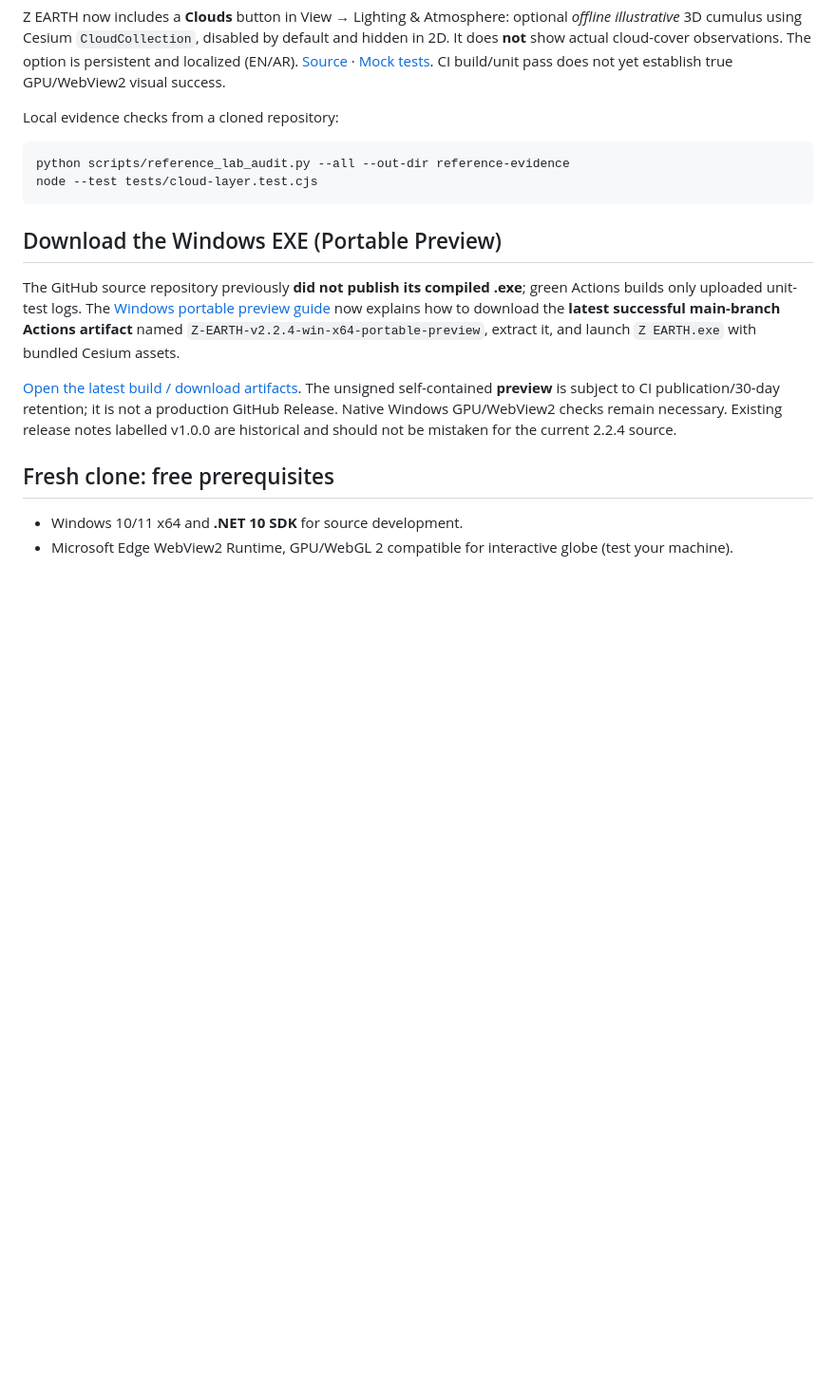
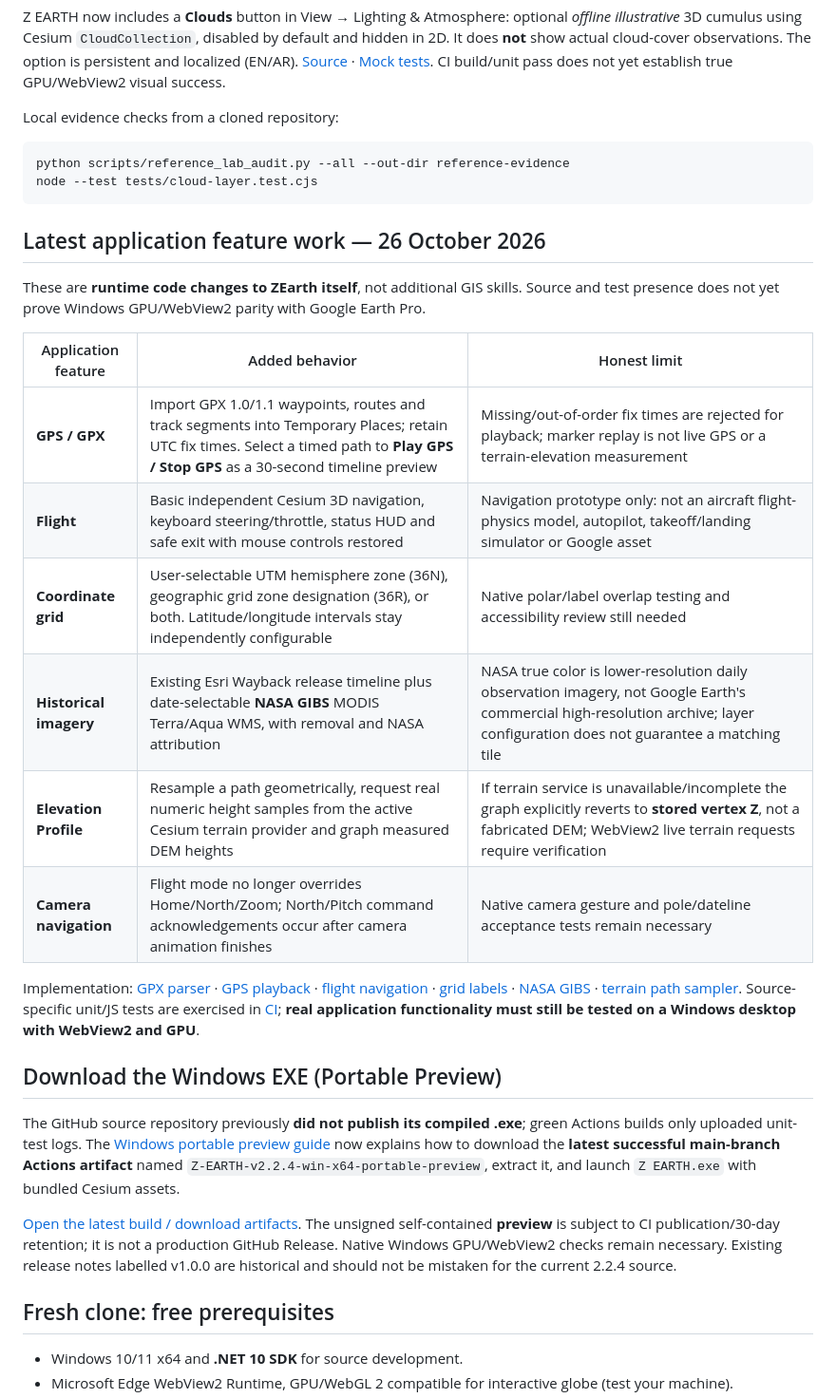
Before and after one commit to ahmadibrahim4geo/Z-EARTH, a Markdown page: README.md, the part around the change. Shown at 95% size. Drawn GitHub-style; blank space fills up the shorter version.

Commit message:
Document actual GPS, flight, UTM, NASA historical and DEM profile features with their verification limits

````diff
--- a/README.md
+++ b/README.md
@@ -21,6 +21,21 @@ Local evidence checks from a cloned repository:
 python scripts/reference_lab_audit.py --all --out-dir reference-evidence
 node --test tests/cloud-layer.test.cjs
 ```
+
+## Latest application feature work — 26 October 2026
+
+These are **runtime code changes to ZEarth itself**, not additional GIS skills. Source and test presence does not yet prove Windows GPU/WebView2 parity with Google Earth Pro.
+
+| Application feature | Added behavior | Honest limit |
+| --- | --- | --- |
+| **GPS / GPX** | Import GPX 1.0/1.1 waypoints, routes and track segments into Temporary Places; retain UTC fix times. Select a timed path to **Play GPS / Stop GPS** as a 30-second timeline preview | Missing/out-of-order fix times are rejected for playback; marker replay is not live GPS or a terrain-elevation measurement |
+| **Flight** | Basic independent Cesium 3D navigation, keyboard steering/throttle, status HUD and safe exit with mouse controls restored | Navigation prototype only: not an aircraft flight-physics model, autopilot, takeoff/landing simulator or Google asset |
+| **Coordinate grid** | User-selectable UTM hemisphere zone (36N), geographic grid zone designation (36R), or both. Latitude/longitude intervals stay independently configurable | Native polar/label overlap testing and accessibility review still needed |
+| **Historical imagery** | Existing Esri Wayback release timeline plus date-selectable **NASA GIBS** MODIS Terra/Aqua WMS, with removal and NASA attribution | NASA true color is lower-resolution daily observation imagery, not Google Earth's commercial high-resolution archive; layer configuration does not guarantee a matching tile |
+| **Elevation Profile** | Resample a path geometrically, request real numeric height samples from the active Cesium terrain provider and graph measured DEM heights | If terrain service is unavailable/incomplete the graph explicitly reverts to **stored vertex Z**, not a fabricated DEM; WebView2 live terrain requests require verification |
+| **Camera navigation** | Flight mode no longer overrides Home/North/Zoom; North/Pitch command acknowledgements occur after camera animation finishes | Native camera gesture and pole/dateline acceptance tests remain necessary |
+
+Implementation: [GPX parser](src/ZEarth.Domain/Gps/GpxService.cs) · [GPS playback](src/ZEarth.Globe/Assets/gps-track-playback.js) · [flight navigation](src/ZEarth.Globe/Assets/flight-simulator.js) · [grid labels](src/ZEarth.Globe/Assets/graticule-geometry.js) · [NASA GIBS](src/ZEarth.Globe/Assets/nasa-gibs-imagery.js) · [terrain path sampler](src/ZEarth.Domain/Terrain/TerrainProfilePathBuilder.cs). Source-specific unit/JS tests are exercised in [CI](.github/workflows/build-and-test.yml); **real application functionality must still be tested on a Windows desktop with WebView2 and GPU**.
 
 ## Download the Windows EXE (Portable Preview)
 
````
